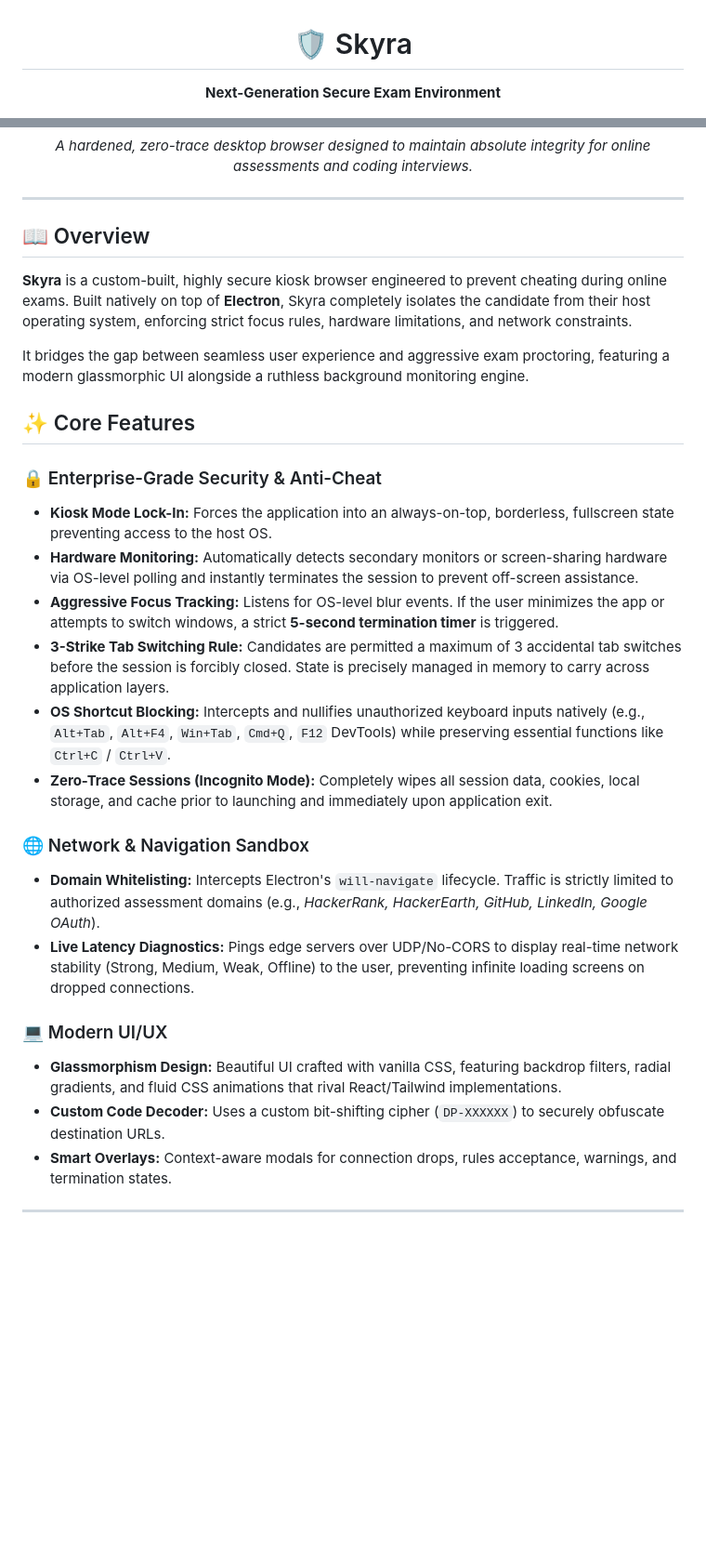
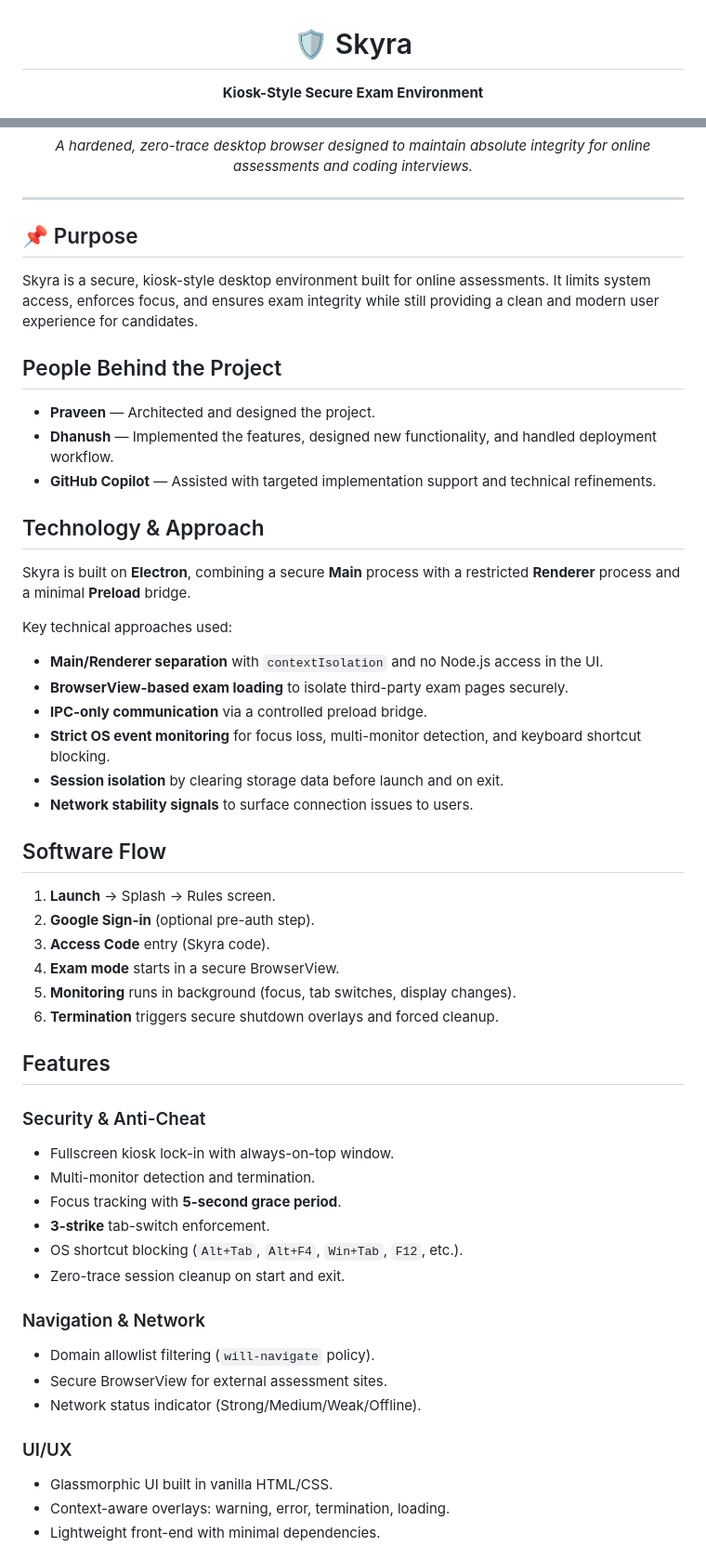
Before and after one commit to MrCoyote2075/Skyra, a Markdown page: README.md, 2 parts joined by grey strips. Shown at 93% size. Drawn GitHub-style; blank space fills up the shorter version.

Commit message:
Revise README for clarity and contributor acknowledgment
Updated project description, added contributors, and improved formatting.

```diff
--- a/README.md
+++ b/README.md
@@ -1,7 +1,7 @@
 <div align="center">
 
 # 🛡️ Skyra
-**Next-Generation Secure Exam Environment**
+**Kiosk-Style Secure Exam Environment**
 
 [![Electron](https://img.shields.io/badge/Electron-191970?style=for-the-badge&logo=Electron&logoColor=white)](https://www.electronjs.org/)
 [![Node.js](https://img.shields.io/badge/Node.js-43853D?style=for-the-badge&logo=node.js&logoColor=white)](https://nodejs.org/)
@@ -14,30 +14,49 @@
 ---
 </div>
 
-## 📖 Overview
+## 📌 Purpose
+Skyra is a secure, kiosk-style desktop environment built for online assessments. It limits system access, enforces focus, and ensures exam integrity while still providing a clean and modern user experience for candidates.
 
-**Skyra** is a custom-built, highly secure kiosk browser engineered to prevent cheating during online exams. Built natively on top of **Electron**, Skyra completely isolates the candidate from their host operating system, enforcing strict focus rules, hardware limitations, and network constraints.
+## People Behind the Project
+- **Praveen** — Architected and designed the project.
+- **Dhanush** — Implemented the features, designed new functionality, and handled deployment workflow.
+- **GitHub Copilot** — Assisted with targeted implementation support and technical refinements.
 
-It bridges the gap between seamless user experience and aggressive exam proctoring, featuring a modern glassmorphic UI alongside a ruthless background monitoring engine.
+## Technology & Approach
+Skyra is built on **Electron**, combining a secure **Main** process with a restricted **Renderer** process and a minimal **Preload** bridge.
 
-## ✨ Core Features
+Key technical approaches used:
+- **Main/Renderer separation** with `contextIsolation` and no Node.js access in the UI.
+- **BrowserView-based exam loading** to isolate third-party exam pages securely.
+- **IPC-only communication** via a controlled preload bridge.
+- **Strict OS event monitoring** for focus loss, multi-monitor detection, and keyboard shortcut blocking.
+- **Session isolation** by clearing storage data before launch and on exit.
+- **Network stability signals** to surface connection issues to users.
 
-### 🔒 Enterprise-Grade Security & Anti-Cheat
-* **Kiosk Mode Lock-In:** Forces the application into an always-on-top, borderless, fullscreen state preventing access to the host OS.
-* **Hardware Monitoring:** Automatically detects secondary monitors or screen-sharing hardware via OS-level polling and instantly terminates the session to prevent off-screen assistance.
-* **Aggressive Focus Tracking:** Listens for OS-level blur events. If the user minimizes the app or attempts to switch windows, a strict **5-second termination timer** is triggered.
-* **3-Strike Tab Switching Rule:** Candidates are permitted a maximum of 3 accidental tab switches before the session is forcibly closed. State is precisely managed in memory to carry across application layers.
-* **OS Shortcut Blocking:** Intercepts and nullifies unauthorized keyboard inputs natively (e.g., `Alt+Tab`, `Alt+F4`, `Win+Tab`, `Cmd+Q`, `F12` DevTools) while preserving essential functions like `Ctrl+C` / `Ctrl+V`.
-* **Zero-Trace Sessions (Incognito Mode):** Completely wipes all session data, cookies, local storage, and cache prior to launching and immediately upon application exit.
+##  Software Flow
+1. **Launch** → Splash → Rules screen.
+2. **Google Sign-in** (optional pre-auth step).
+3. **Access Code** entry (Skyra code).
+4. **Exam mode** starts in a secure BrowserView.
+5. **Monitoring** runs in background (focus, tab switches, display changes).
+6. **Termination** triggers secure shutdown overlays and forced cleanup.
 
-### 🌐 Network & Navigation Sandbox
-* **Domain Whitelisting:** Intercepts Electron's `will-navigate` lifecycle. Traffic is strictly limited to authorized assessment domains (e.g., *HackerRank, HackerEarth, GitHub, LinkedIn, Google OAuth*).
-* **Live Latency Diagnostics:** Pings edge servers over UDP/No-CORS to display real-time network stability (Strong, Medium, Weak, Offline) to the user, preventing infinite loading screens on dropped connections.
+##  Features
+### Security & Anti-Cheat
+- Fullscreen kiosk lock-in with always-on-top window.
+- Multi-monitor detection and termination.
+- Focus tracking with **5-second grace period**.
+- **3-strike** tab-switch enforcement.
+- OS shortcut blocking (`Alt+Tab`, `Alt+F4`, `Win+Tab`, `F12`, etc.).
+- Zero-trace session cleanup on start and exit.
 
-### 💻 Modern UI/UX
-* **Glassmorphism Design:** Beautiful UI crafted with vanilla CSS, featuring backdrop filters, radial gradients, and fluid CSS animations that rival React/Tailwind implementations.
-* **Custom Code Decoder:** Uses a custom bit-shifting cipher (`DP-XXXXXX`) to securely obfuscate destination URLs.
-* **Smart Overlays:** Context-aware modals for connection drops, rules acceptance, warnings, and termination states.
+### Navigation & Network
+- Domain allowlist filtering (`will-navigate` policy).
+- Secure BrowserView for external assessment sites.
+- Network status indicator (Strong/Medium/Weak/Offline).
 
----
+### UI/UX
+- Glassmorphic UI built in vanilla HTML/CSS.
+- Context-aware overlays: warning, error, termination, loading.
+- Lightweight front-end with minimal dependencies.
 
```
Also changed, not shown: other parts of README.md (+23 -61 lines).
